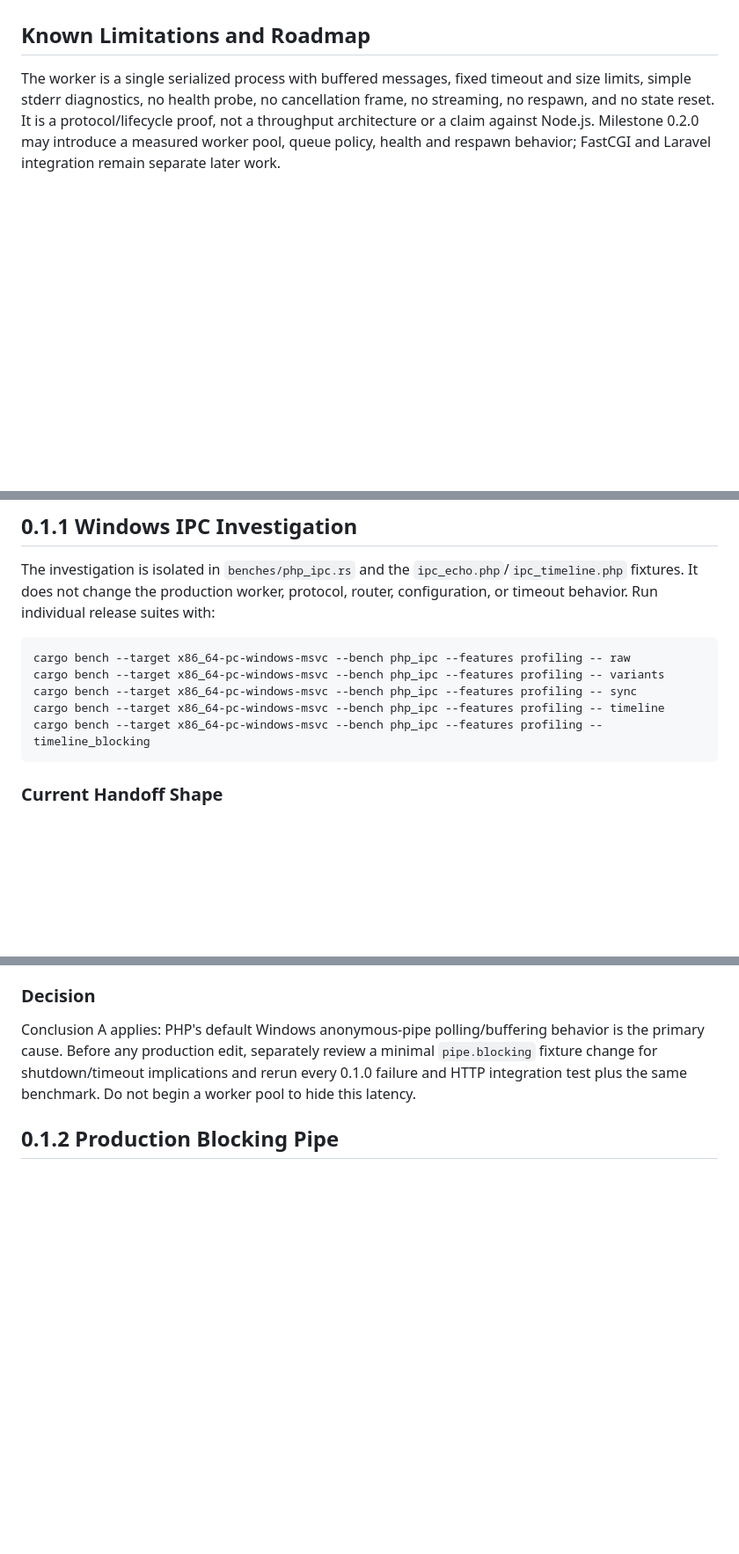
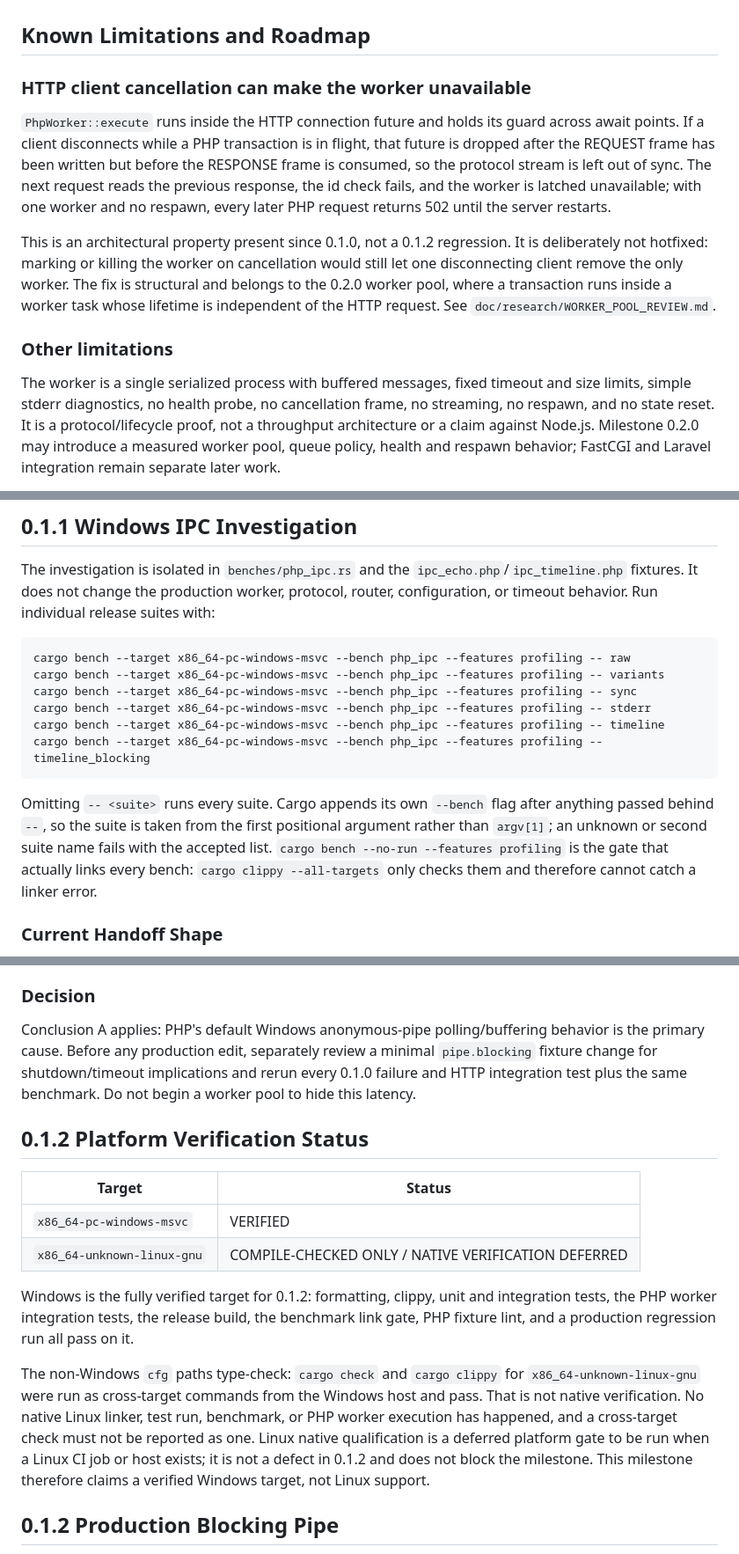
Before and after one commit to cmm-cmm/Hamster-Wheel, a Markdown page: doc/PHP_WORKER.md, 3 parts joined by grey strips. Shown at 88% size. Drawn GitHub-style; blank space fills up the shorter version.

Commit message:
php: document 0.1.2 platform status and cancellation limitation
Windows x86_64-pc-windows-msvc is the verified target for 0.1.2. Linux is
compile-checked only, via cross-target cargo check and clippy run from the
Windows host, with native link, test, and benchmark verification deferred to a
future CI job or Linux host. A cross-target check must not be reported as a
native run, and this milestone does not claim Linux support.

Also records the pre-existing cancellation defect: a client that disconnects
while a PHP transaction is in flight leaves the protocol stream desynchronized,
so the next request fails its id check and the worker is latched unavailable.
Present since 0.1.0 and not a 0.1.2 regression. Deliberately not hotfixed,
because marking or killing the worker on cancellation would still let one
disconnecting client remove the only worker; the fix is structural and belongs
to the 0.2.0 worker pool.

Co-Authored-By: Claude Opus 5 (1M context) <noreply@anthropic.com>
Claude-Session: https://claude.ai/code/session_01CfFTrVwt8wuWTyyC9XgmYL

````diff
--- a/doc/PHP_WORKER.md
+++ b/doc/PHP_WORKER.md
@@ -117,6 +117,25 @@ later lifecycle milestone.
 
 ## Known Limitations and Roadmap
 
+### HTTP client cancellation can make the worker unavailable
+
+`PhpWorker::execute` runs inside the HTTP connection future and holds its guard
+across await points. If a client disconnects while a PHP transaction is in
+flight, that future is dropped after the REQUEST frame has been written but
+before the RESPONSE frame is consumed, so the protocol stream is left out of
+sync. The next request reads the previous response, the id check fails, and the
+worker is latched unavailable; with one worker and no respawn, every later PHP
+request returns 502 until the server restarts.
+
+This is an architectural property present since 0.1.0, not a 0.1.2 regression.
+It is deliberately not hotfixed: marking or killing the worker on cancellation
+would still let one disconnecting client remove the only worker. The fix is
+structural and belongs to the 0.2.0 worker pool, where a transaction runs inside
+a worker task whose lifetime is independent of the HTTP request. See
+`doc/research/WORKER_POOL_REVIEW.md`.
+
+### Other limitations
+
 The worker is a single serialized process with buffered messages, fixed timeout
 and size limits, simple stderr diagnostics, no health probe, no cancellation
 frame, no streaming, no respawn, and no state reset. It is a protocol/lifecycle
@@ -135,9 +154,17 @@ release suites with:
 cargo bench --target x86_64-pc-windows-msvc --bench php_ipc --features profiling -- raw
 cargo bench --target x86_64-pc-windows-msvc --bench php_ipc --features profiling -- variants
 cargo bench --target x86_64-pc-windows-msvc --bench php_ipc --features profiling -- sync
+cargo bench --target x86_64-pc-windows-msvc --bench php_ipc --features profiling -- stderr
 cargo bench --target x86_64-pc-windows-msvc --bench php_ipc --features profiling -- timeline
 cargo bench --target x86_64-pc-windows-msvc --bench php_ipc --features profiling -- timeline_blocking
 ```
+
+Omitting `-- <suite>` runs every suite. Cargo appends its own `--bench` flag
+after anything passed behind `--`, so the suite is taken from the first
+positional argument rather than `argv[1]`; an unknown or second suite name
+fails with the accepted list. `cargo bench --no-run --features profiling` is the
+gate that actually links every bench: `cargo clippy --all-targets` only checks
+them and therefore cannot catch a linker error.
 
 ### Current Handoff Shape
 
@@ -194,6 +221,27 @@ minimal `pipe.blocking` fixture change for shutdown/timeout implications and
 rerun every 0.1.0 failure and HTTP integration test plus the same benchmark.
 Do not begin a worker pool to hide this latency.
 
+## 0.1.2 Platform Verification Status
+
+| Target | Status |
+|---|---|
+| `x86_64-pc-windows-msvc` | VERIFIED |
+| `x86_64-unknown-linux-gnu` | COMPILE-CHECKED ONLY / NATIVE VERIFICATION DEFERRED |
+
+Windows is the fully verified target for 0.1.2: formatting, clippy, unit and
+integration tests, the PHP worker integration tests, the release build, the
+benchmark link gate, PHP fixture lint, and a production regression run all pass
+on it.
+
+The non-Windows `cfg` paths type-check: `cargo check` and `cargo clippy` for
+`x86_64-unknown-linux-gnu` were run as cross-target commands from the Windows
+host and pass. That is not native verification. No native Linux linker, test
+run, benchmark, or PHP worker execution has happened, and a cross-target check
+must not be reported as one. Linux native qualification is a deferred platform
+gate to be run when a Linux CI job or host exists; it is not a defect in 0.1.2
+and does not block the milestone. This milestone therefore claims a verified
+Windows target, not Linux support.
+
 ## 0.1.2 Production Blocking Pipe
 
 The canonical production fixture now opens `php://stdin` on Windows with the
````
